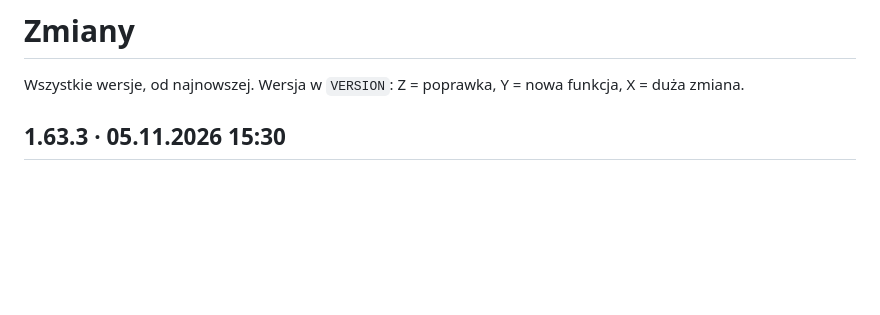
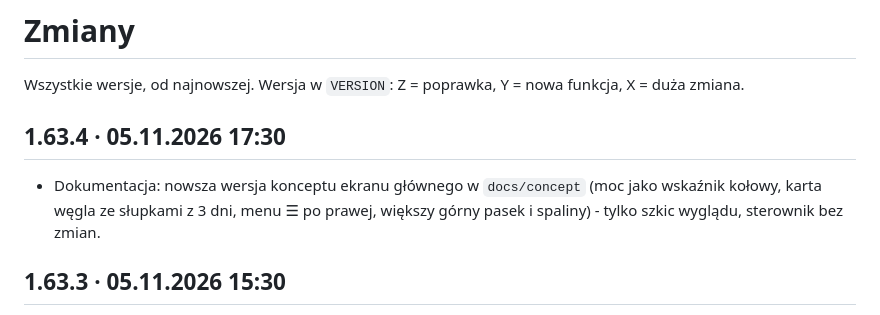
Before and after one commit to lecztomek/furnace-brain, a Markdown page: CHANGELOG.md, the part around the change. Drawn GitHub-style; blank space fills up the shorter version.

```diff
--- a/CHANGELOG.md
+++ b/CHANGELOG.md
@@ -1,6 +1,10 @@
 # Zmiany
 
 Wszystkie wersje, od najnowszej. Wersja w `VERSION`: Z = poprawka, Y = nowa funkcja, X = duża zmiana.
+
+## 1.63.4 · 05.11.2026 17:30
+
+- Dokumentacja: nowsza wersja konceptu ekranu głównego w `docs/concept` (moc jako wskaźnik kołowy, karta węgla ze słupkami z 3 dni, menu ☰ po prawej, większy górny pasek i spaliny) - tylko szkic wyglądu, sterownik bez zmian.
 
 ## 1.63.3 · 05.11.2026 15:30
 
```
Also changed, not shown: docs/concept/README.md (+4 -3 lines), docs/concept/panel-praca.png, docs/concept/panel-stop.png, 2 other files.
